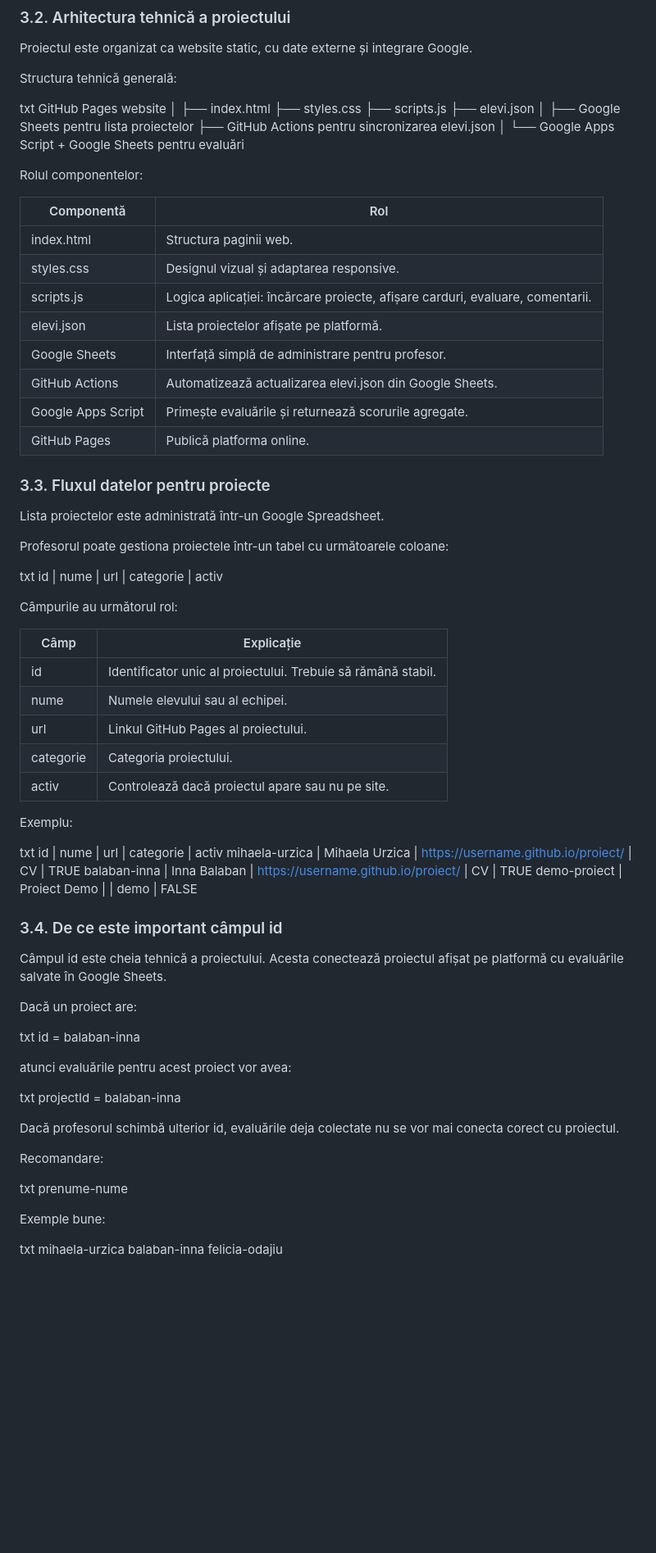
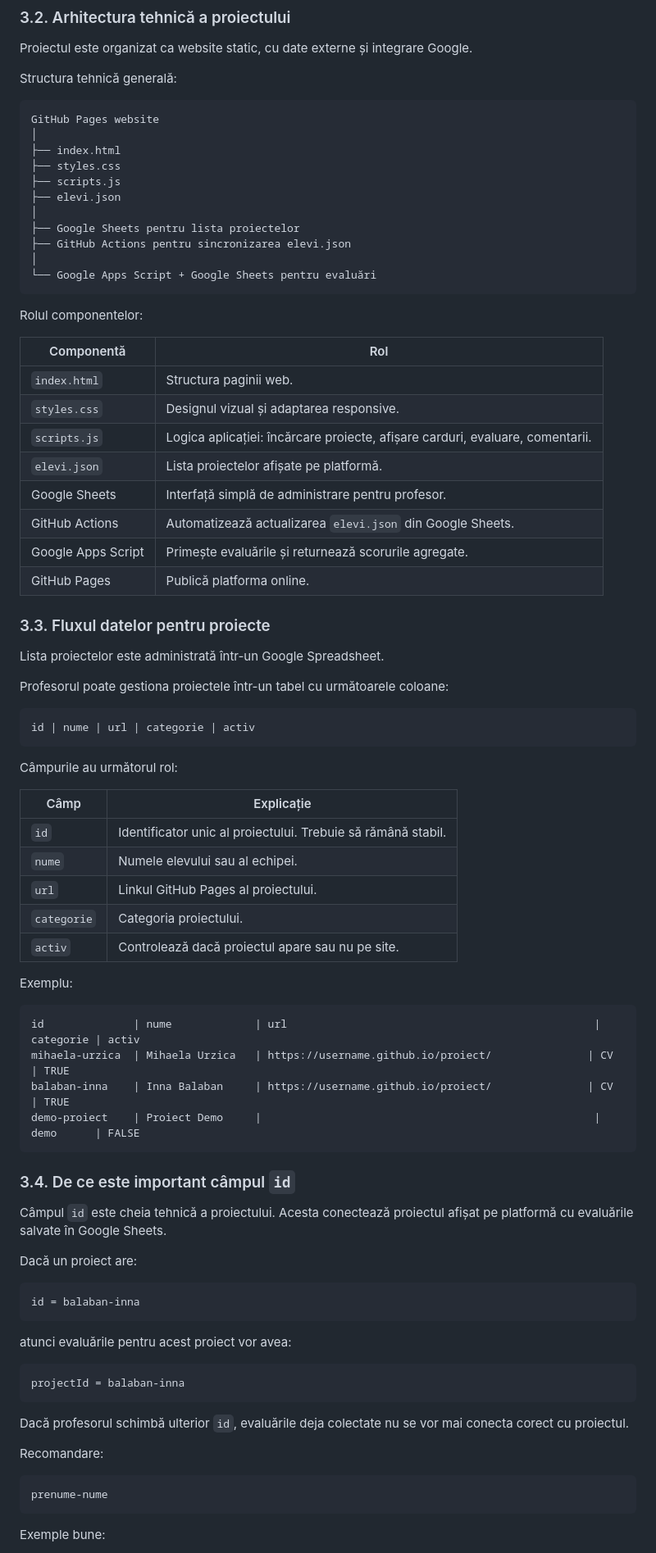
Before and after one commit to nudoarmetudor/proiecte-12-uman, a Markdown page: README.md, the part around one of its changes. Shown at 82% size. Rendered like a GitHub page; blank space fills up the shorter version.

````diff
--- a/README.md
+++ b/README.md
@@ -446,7 +446,7 @@ Proiectul este organizat ca website static, cu date externe și integrare Google
 
 Structura tehnică generală:
 
-txt
+```txt
 GitHub Pages website
 │
 ├── index.html
@@ -458,18 +458,18 @@ GitHub Pages website
 ├── GitHub Actions pentru sincronizarea elevi.json
 │
 └── Google Apps Script + Google Sheets pentru evaluări
-
+```
 
 Rolul componentelor:
 
 | Componentă         | Rol                                                                           |
 | ------------------ | ----------------------------------------------------------------------------- |
-| index.html       | Structura paginii web.                                                        |
-| styles.css       | Designul vizual și adaptarea responsive.                                      |
-| scripts.js       | Logica aplicației: încărcare proiecte, afișare carduri, evaluare, comentarii. |
-| elevi.json       | Lista proiectelor afișate pe platformă.                                       |
+| `index.html`       | Structura paginii web.                                                        |
+| `styles.css`       | Designul vizual și adaptarea responsive.                                      |
+| `scripts.js`       | Logica aplicației: încărcare proiecte, afișare carduri, evaluare, comentarii. |
+| `elevi.json`       | Lista proiectelor afișate pe platformă.                                       |
 | Google Sheets      | Interfață simplă de administrare pentru profesor.                             |
-| GitHub Actions     | Automatizează actualizarea elevi.json din Google Sheets.                    |
+| GitHub Actions     | Automatizează actualizarea `elevi.json` din Google Sheets.                    |
 | Google Apps Script | Primește evaluările și returnează scorurile agregate.                         |
 | GitHub Pages       | Publică platforma online.                                                     |
 
@@ -479,56 +479,56 @@ Lista proiectelor este administrată într-un Google Spreadsheet.
 
 Profesorul poate gestiona proiectele într-un tabel cu următoarele coloane:
 
-txt
+```txt
 id | nume | url | categorie | activ
-
+```
 
 Câmpurile au următorul rol:
 
 | Câmp        | Explicație                                                   |
 | ----------- | ------------------------------------------------------------ |
-| id        | Identificator unic al proiectului. Trebuie să rămână stabil. |
-| nume      | Numele elevului sau al echipei.                              |
-| url       | Linkul GitHub Pages al proiectului.                          |
-| categorie | Categoria proiectului.                                       |
-| activ     | Controlează dacă proiectul apare sau nu pe site.             |
+| `id`        | Identificator unic al proiectului. Trebuie să rămână stabil. |
+| `nume`      | Numele elevului sau al echipei.                              |
+| `url`       | Linkul GitHub Pages al proiectului.                          |
+| `categorie` | Categoria proiectului.                                       |
+| `activ`     | Controlează dacă proiectul apare sau nu pe site.             |
 
 Exemplu:
 
-txt
+```txt
 id              | nume             | url                                                | categorie | activ
 mihaela-urzica  | Mihaela Urzica   | https://username.github.io/proiect/               | CV        | TRUE
 balaban-inna    | Inna Balaban     | https://username.github.io/proiect/               | CV        | TRUE
 demo-proiect    | Proiect Demo     |                                                    | demo      | FALSE
+```
 
+### 3.4. De ce este important câmpul `id`
 
-### 3.4. De ce este important câmpul id
-
-Câmpul id este cheia tehnică a proiectului. Acesta conectează proiectul afișat pe platformă cu evaluările salvate în Google Sheets.
+Câmpul `id` este cheia tehnică a proiectului. Acesta conectează proiectul afișat pe platformă cu evaluările salvate în Google Sheets.
 
 Dacă un proiect are:
 
-txt
+```txt
 id = balaban-inna
-
+```
 
 atunci evaluările pentru acest proiect vor avea:
 
-txt
+```txt
 projectId = balaban-inna
+```
 
-
-Dacă profesorul schimbă ulterior id, evaluările deja colectate nu se vor mai conecta corect cu proiectul.
+Dacă profesorul schimbă ulterior `id`, evaluările deja colectate nu se vor mai conecta corect cu proiectul.
 
 Recomandare:
 
-txt
+```txt
 prenume-nume
-
+```
 
 Exemple bune:
 
-txt
+```txt
 mihaela-urzica
 balaban-inna
 felicia-odajiu
````
Also changed, not shown: other parts of README.md (+66 -72 lines).
